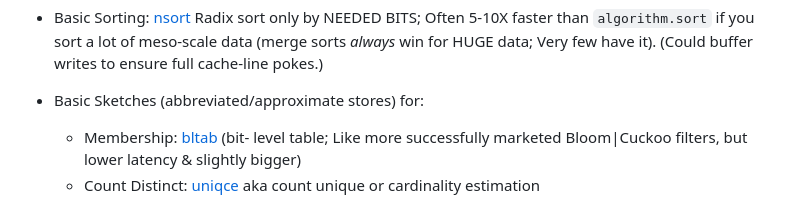
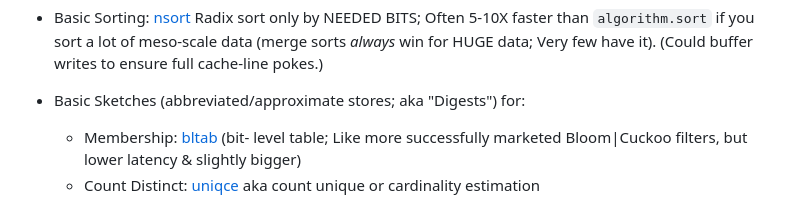
Before and after one commit to c-blake/adix, a Markdown page: README.md, the part around the change. Drawn GitHub-style.

Commit message:
Put in the digest synonym.

```diff
--- a/README.md
+++ b/README.md
@@ -20,7 +20,7 @@ source code short & to the point.  In particular, as an overview/index here be:
      you sort a lot of meso-scale data (merge sorts *always* win for HUGE data;
      Very few have it). (Could buffer writes to ensure full cache-line pokes.)
 
- - Basic Sketches (abbreviated/approximate stores) for:
+ - Basic Sketches (abbreviated/approximate stores; aka "Digests") for:
    - Membership: [bltab](https://c-blake.github.io/adix/adix/bltab.html) (bit-
    level table; Like more successfully marketed Bloom|Cuckoo filters, but lower
    latency & slightly bigger)
```
